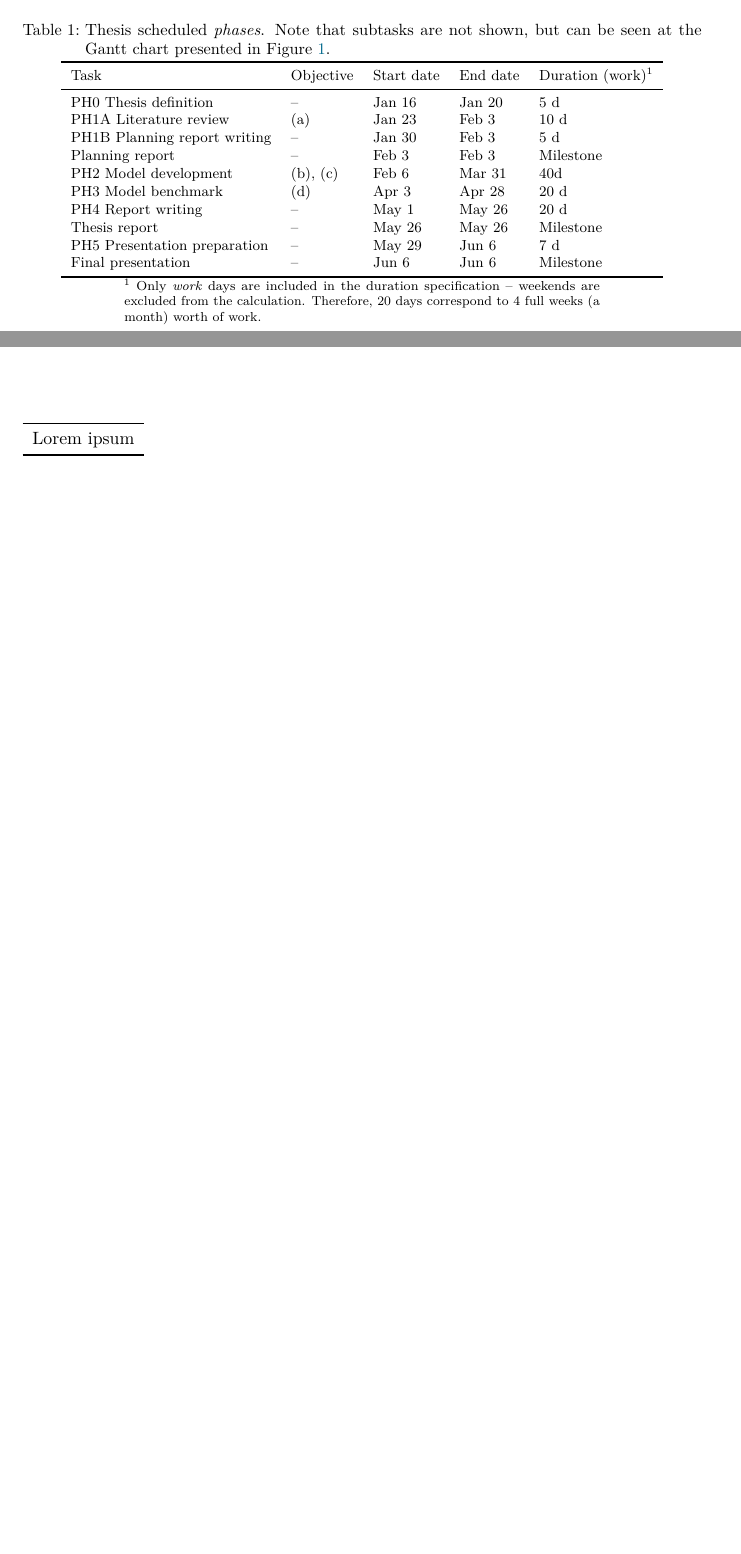
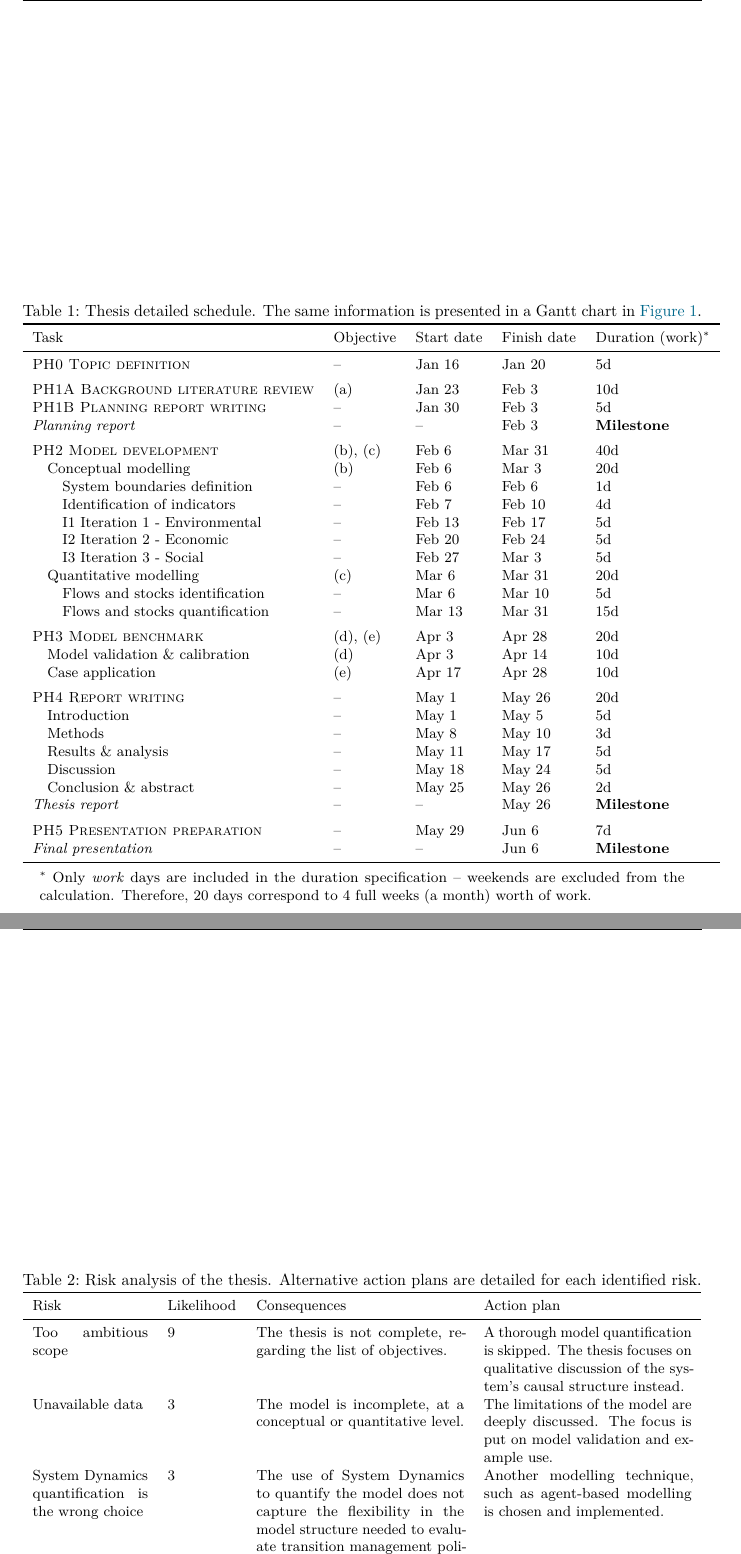
Before and after one commit to necavit-kth/msc-thesis, a LaTeX document (planning-report/main.tex): two parts of pages 4 and 6 of 6 before the commit and two parts of pages 4 and 7 of 7 after it, joined at a grey line, cut at the place of the change, the shorter picture padded with empty space. Compiled offline with pdfLaTeX.

Commit message:
working on the planning report

```diff
--- a/planning-report/main.tex
+++ b/planning-report/main.tex
@@ -6,7 +6,7 @@
 
 %%%% Preamble %%%%
 % Packages inclusions
-%\usepackage[top=0.75in,bottom=0.8in,left=0.75in,right=0.75in]{geometry}								% Custom margins (comment out if not needed)
+\usepackage[top=1in,bottom=1in]{geometry}								% Custom margins (comment out if not needed)
 \usepackage[english]{babel}				% Language settings
 \usepackage{lmodern}					% Use Latin Modern font
 \usepackage[nointegrals]{wasysym}
@@ -261,25 +257,41 @@ A detailed version of the proposed thesis schedule can be seen in \fref{f:gantt}
 \begin{table}[h!]
 \centering
 \footnotesize
-\caption{Thesis scheduled \textit{phases}. Note that subtasks are not shown, but can be seen at the Gantt chart presented in \fref{f:gantt}.}
+\caption{Thesis detailed schedule. The same information is presented in a Gantt chart in \autoref{f:gantt}.}
 \label{t:schedule}
 \begin{tabular}{lllll}
 \toprule
-Task & Objective & Start date & End date & Duration (work)\textsuperscript{1} \\
+Task & Objective & Start date & Finish date & Duration (work)\textsuperscript{$\ast$} \\
 \midrule
-PH0 Thesis definition & -- & Jan 16 & Jan 20 & 5 d \\
-PH1A Literature review & (a) & Jan 23 & Feb 3 & 10 d \\
-PH1B Planning report writing & -- & Jan 30 & Feb 3 & 5 d \\
-Planning report & -- & Feb 3 & Feb 3 & Milestone \\
-PH2 Model development & (b), (c) & Feb 6 & Mar 31 & 40d \\
-PH3 Model benchmark & (d) & Apr 3 & Apr 28 & 20 d \\
-PH4 Report writing & -- & May 1 & May 26 & 20 d \\
-Thesis report & -- & May 26 & May 26 & Milestone \\
-PH5 Presentation preparation & -- & May 29 & Jun 6 & 7 d \\
-Final presentation & -- & Jun 6 & Jun 6 & Milestone \\
+\textsc{PH0 Topic definition} & -- & Jan 16 & Jan 20 & 5d \\[0.5em]
+\textsc{PH1A Background literature review} & (a) & Jan 23 & Feb 3 & 10d \\
+\textsc{PH1B Planning report writing} & -- & Jan 30 & Feb 3 & 5d \\
+\textit{Planning report} & -- & -- & Feb 3 & \textbf{Milestone} \\[0.5em]
+\textsc{PH2 Model development} & (b), (c) & Feb 6 & Mar 31 & 40d \\
+\hspace{1em}Conceptual modelling & (b) & Feb 6 & Mar 3 & 20d \\
+\hspace{2em}System boundaries definition & -- & Feb 6 & Feb 6 & 1d \\
+\hspace{2em}Identification of indicators & -- & Feb 7 & Feb 10 & 4d \\
+\hspace{2em}I1 Iteration 1 - Environmental & -- & Feb 13 & Feb 17 & 5d \\
+\hspace{2em}I2 Iteration 2 - Economic & -- & Feb 20 & Feb 24 & 5d \\
+\hspace{2em}I3 Iteration 3 - Social & -- & Feb 27 & Mar 3 & 5d \\
+\hspace{1em}Quantitative modelling & (c) & Mar 6 & Mar 31 & 20d \\
+\hspace{2em}Flows and stocks identification & -- & Mar 6 & Mar 10 & 5d \\
+\hspace{2em}Flows and stocks quantification & -- & Mar 13 & Mar 31 & 15d \\[0.5em]
+\textsc{PH3 Model benchmark} & (d), (e) & Apr 3 & Apr 28 & 20d \\
+\hspace{1em}Model validation \& calibration & (d) & Apr 3 & Apr 14 & 10d \\
+\hspace{1em}Case application & (e) & Apr 17 & Apr 28 & 10d \\[0.5em]
+\textsc{PH4 Report writing} & -- & May 1 & May 26 & 20d \\
+\hspace{1em}Introduction & -- & May 1 & May 5 & 5d \\
+\hspace{1em}Methods & -- & May 8 & May 10 & 3d \\
+\hspace{1em}Results \& analysis & -- & May 11 & May 17 & 5d \\
+\hspace{1em}Discussion & -- & May 18 & May 24 & 5d \\
+\hspace{1em}Conclusion \& abstract & -- & May 25 & May 26 & 2d \\
+\textit{Thesis report} & -- & -- & May 26 & \textbf{Milestone} \\[0.5em]
+\textsc{PH5 Presentation preparation} & -- & May 29 & Jun 6 & 7d \\
+\textit{Final presentation} & -- & -- & Jun 6 & \textbf{Milestone} \\
 \bottomrule
 \end{tabular}
-{\\ \scriptsize \parbox{0.7\linewidth}{\textsuperscript{1} Only \textit{work} days are included in the duration specification -- weekends are excluded from the calculation. Therefore, 20 days correspond to 4 full weeks (a month) worth of work.}}
+{\\[0.5em] \footnotesize \parbox{0.95\linewidth}{\textsuperscript{$\ast$} Only \textit{work} days are included in the duration specification -- weekends are excluded from the calculation. Therefore, 20 days correspond to 4 full weeks (a month) worth of work.}}
 \end{table}
 
 \begin{landscape}
```
Also changed, not shown: planning-report/main.tex (36 more changed lines).
